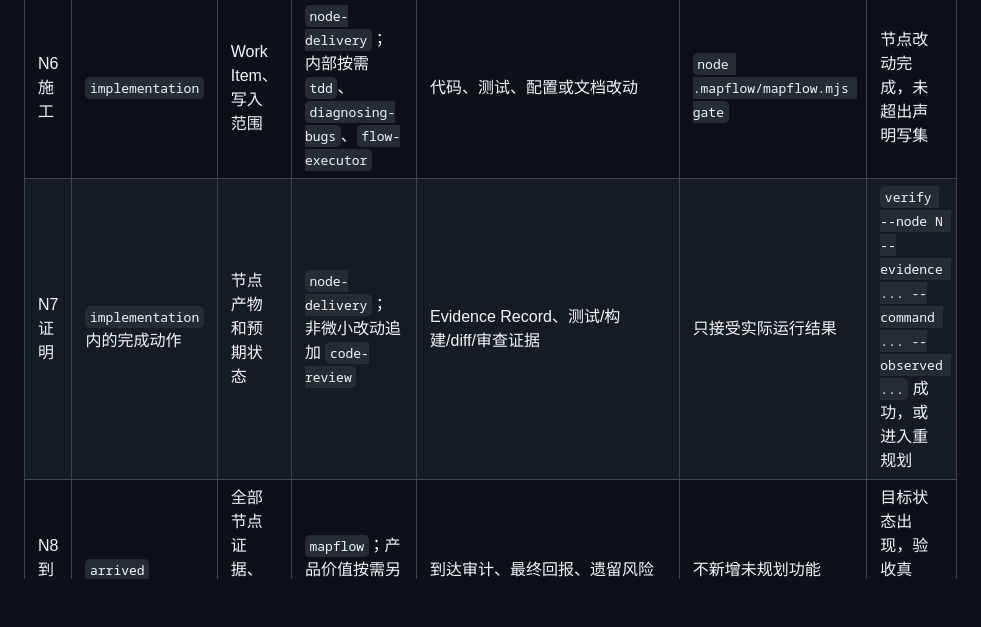
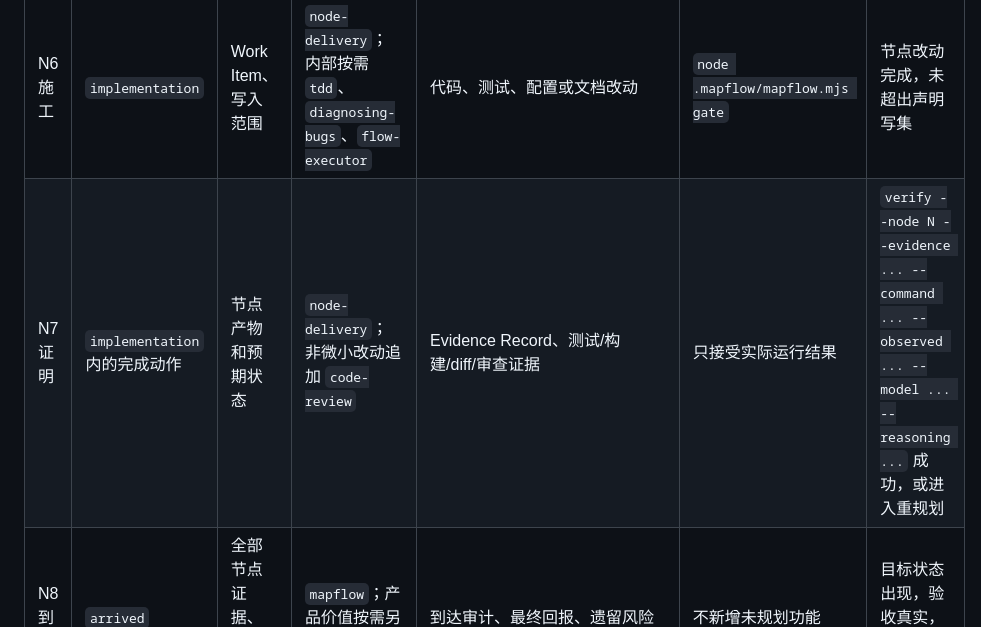
Before and after one commit to yuncang123/mapflow, a Markdown page: docs/blueprint/vibe-coding.md, the part around the change. Rendered like a GitHub page; blank space fills up the shorter version.

```diff
--- a/docs/blueprint/vibe-coding.md
+++ b/docs/blueprint/vibe-coding.md
@@ -59,7 +59,7 @@
 | N4 批准 | `wayfinding` -> `implementation` | 地图和当前路线 | `mapflow` | `destination_status=approved`、`current_node` | 用户明确批准 | `gate` 通过，且当前节点唯一 |
 | N5 切片 | `implementation` | 已批准地图的当前节点 | `node-slicing` | Work Item、声明写集、节点验收 | 仍不写业务代码 | 执行者无需猜测做什么、改哪里和怎样算完成 |
 | N6 施工 | `implementation` | Work Item、写入范围 | `node-delivery`；内部按需 `tdd`、`diagnosing-bugs`、`flow-executor` | 代码、测试、配置或文档改动 | `node .mapflow/mapflow.mjs gate` | 节点改动完成，未超出声明写集 |
-| N7 证明 | `implementation` 内的完成动作 | 节点产物和预期状态 | `node-delivery`；非微小改动追加 `code-review` | Evidence Record、测试/构建/diff/审查证据 | 只接受实际运行结果 | `verify --node N --evidence ... --command ... --observed ...` 成功，或进入重规划 |
+| N7 证明 | `implementation` 内的完成动作 | 节点产物和预期状态 | `node-delivery`；非微小改动追加 `code-review` | Evidence Record、测试/构建/diff/审查证据 | 只接受实际运行结果 | `verify --node N --evidence ... --command ... --observed ... --model ... --reasoning ...` 成功，或进入重规划 |
 | N8 到达 | `arrived` | 全部节点证据、目的地和风险 | `mapflow`；产品价值按需另行验证 | 到达审计、最终回报、遗留风险 | 不新增未规划功能 | 目标状态出现，验收真实，非目标保持排除 |
 
 ### 3.1 N0-N2：入口、定形和勘探
```
Also changed, not shown: skills/node-delivery/SKILL.md (+1 -1 lines).
